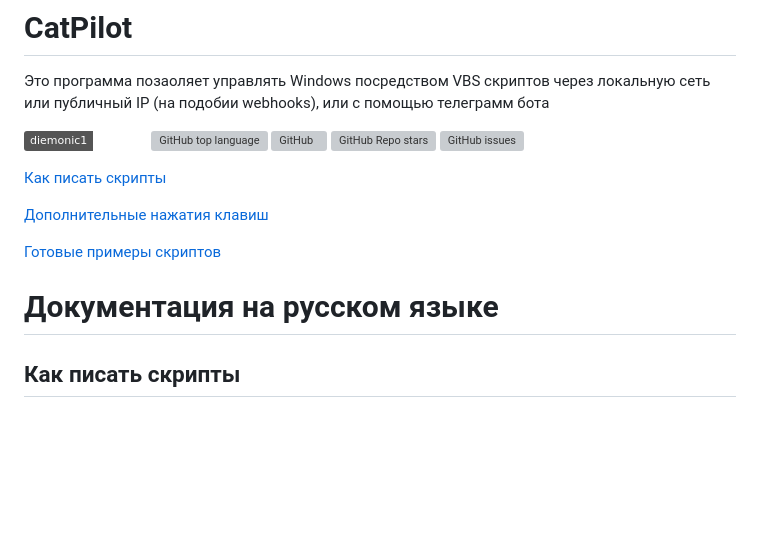
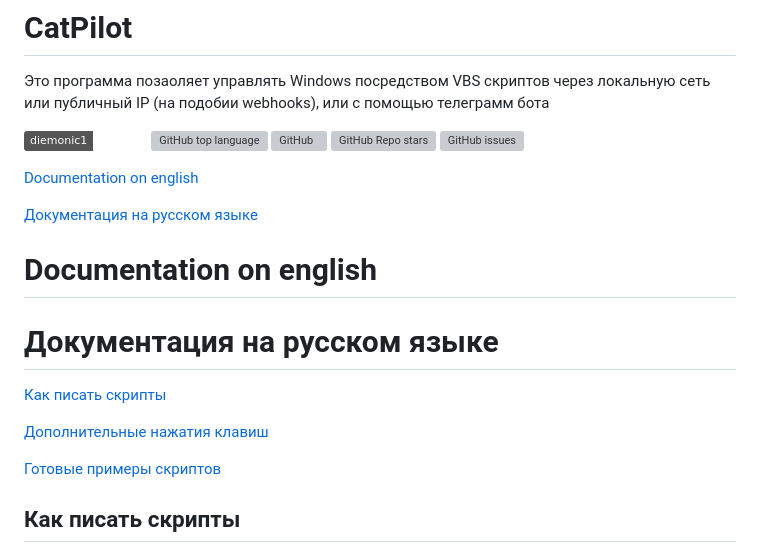
Before and after one commit to BodaIOT/bodaiot.github.io, a Markdown page: README.md, the part around the change. Drawn GitHub-style; badges without logos; blank space fills up the shorter version; grey boxes are pictures that could not be loaded.

````diff
--- a/README.md
+++ b/README.md
@@ -7,13 +7,20 @@
 ![GitHub Repo stars](https://img.shields.io/github/stars/diemonic1/CatPilot)
 ![GitHub issues](https://img.shields.io/github/issues/diemonic1/CatPilot)
 
+[Documentation on english](#Documentation-on-english)
+
+[Документация на русском языке](#Документация-на-русском-языке)
+
+# Documentation on english
+
+# Документация на русском языке
+
 [Как писать скрипты](#Как-писать-скрипты)
 
 [Дополнительные нажатия клавиш](#Дополнительные-нажатия-клавиш)
 
 [Готовые примеры скриптов](#Готовые-примеры-скриптов)
 
-# Документация на русском языке
 ## Как писать скрипты
 VBS позволяет реализовать большинство полезных скриптов. Вот обыкновенный шаблон для скрипта:
 ```
````
